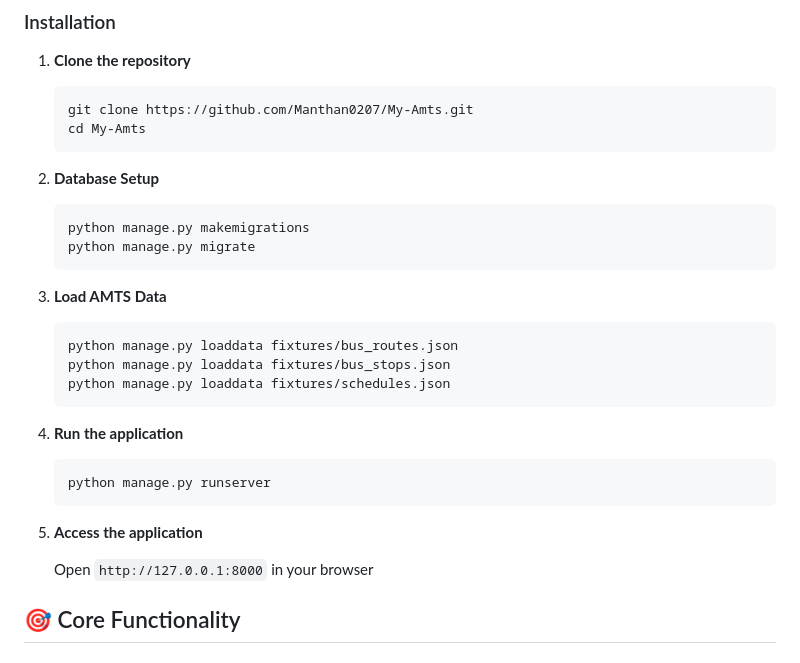
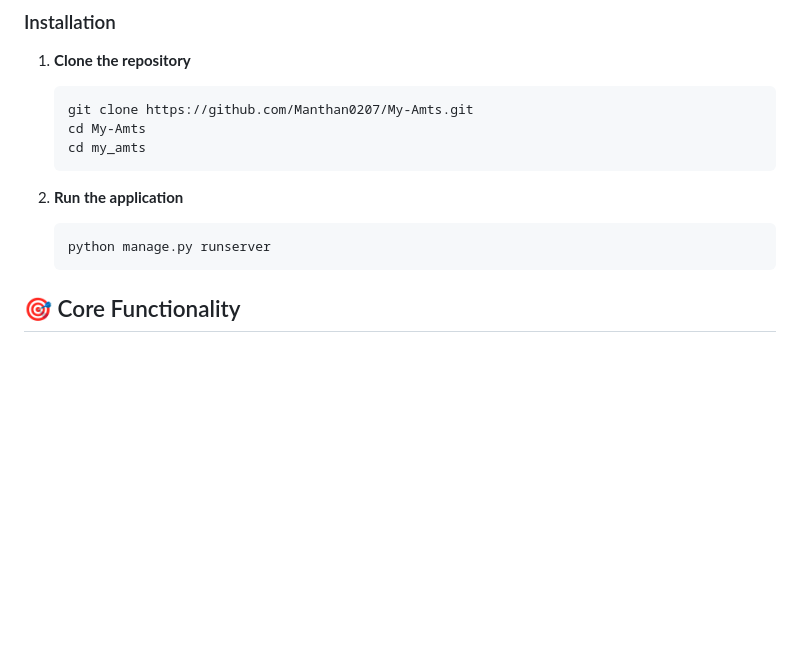
Before and after one commit to Manthan0207/My-Amts, a Markdown page: README.md, the part around the change. Rendered like a GitHub page; blank space fills up the shorter version.

````diff
--- a/README.md
+++ b/README.md
@@ -90,29 +90,14 @@ MyAMTS Web is a user-friendly platform designed to provide real-time information
    ```bash
    git clone https://github.com/Manthan0207/My-Amts.git
    cd My-Amts
+   cd my_amts
    ```
 
-2. **Database Setup**
-   ```bash
-   python manage.py makemigrations
-   python manage.py migrate
-   ```
-
-3. **Load AMTS Data**
-   ```bash
-   python manage.py loaddata fixtures/bus_routes.json
-   python manage.py loaddata fixtures/bus_stops.json
-   python manage.py loaddata fixtures/schedules.json
-   ```
-
-4. **Run the application**
+2. **Run the application**
    ```bash
    python manage.py runserver
    ```
 
-5. **Access the application**
-
-   Open `http://127.0.0.1:8000` in your browser
 
 
 ## 🎯 Core Functionality
````
